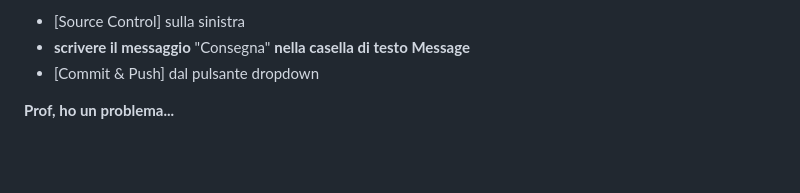
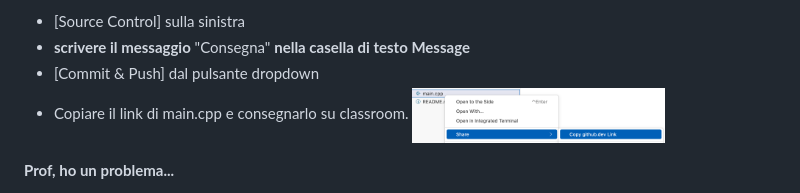
Before and after one commit to nicvac-teach/templ-cpp-light, a Markdown page: README.md, the part around the change. GitHub-like rendering; pictures changed too: _doc/share.png (added); blank space fills up the shorter version.

Commit message:
Readme, Consegna su classroom.

```diff
--- a/README.md
+++ b/README.md
@@ -12,6 +12,8 @@
 - [Source Control] sulla sinistra
 - **scrivere il messaggio** "Consegna" **nella casella di testo Message**
 - [Commit & Push] dal pulsante dropdown
+- Copiare il link di main.cpp e consegnarlo su classroom.
+<img alt="share" src="_doc/share.png" width="35%" /><br/>
 
 **Prof, ho un problema...**
 - Non riesco ad eseguire il programma, ottengo un errore del tipo "non trovo il file launch.json"
```
